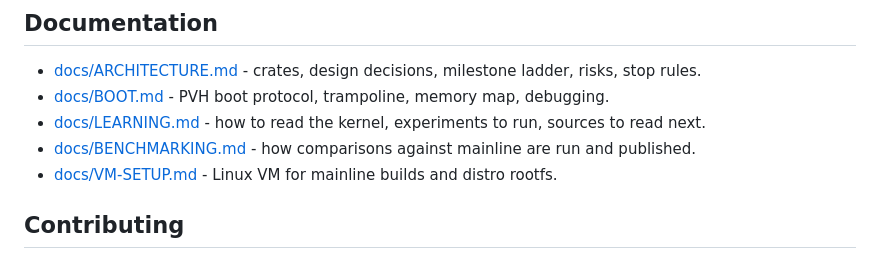
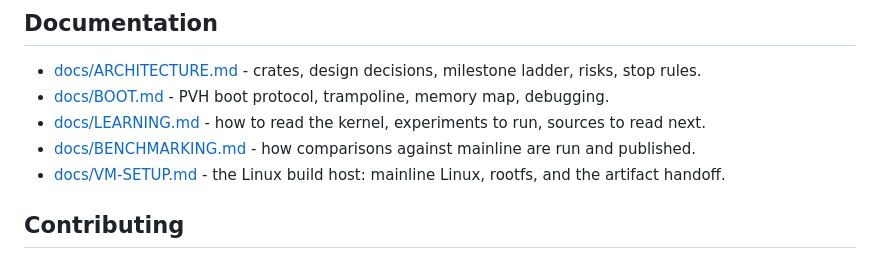
Before and after one commit to NicolasBecasAzagra/MadRust, a Markdown page: README.md, the part around the change. GitHub-like rendering.

```diff
--- a/README.md
+++ b/README.md
@@ -109,7 +109,7 @@ comparison fair. Details in [docs/BOOT.md](docs/BOOT.md).
 - [docs/BOOT.md](docs/BOOT.md) - PVH boot protocol, trampoline, memory map, debugging.
 - [docs/LEARNING.md](docs/LEARNING.md) - how to read the kernel, experiments to run, sources to read next.
 - [docs/BENCHMARKING.md](docs/BENCHMARKING.md) - how comparisons against mainline are run and published.
-- [docs/VM-SETUP.md](docs/VM-SETUP.md) - Linux VM for mainline builds and distro rootfs.
+- [docs/VM-SETUP.md](docs/VM-SETUP.md) - the Linux build host: mainline Linux, rootfs, and the artifact handoff.
 
 ## Contributing
 
```
Also changed, not shown: docs/BENCHMARKING.md (+18 -0 lines), docs/VM-SETUP.md (+62 -41 lines).
